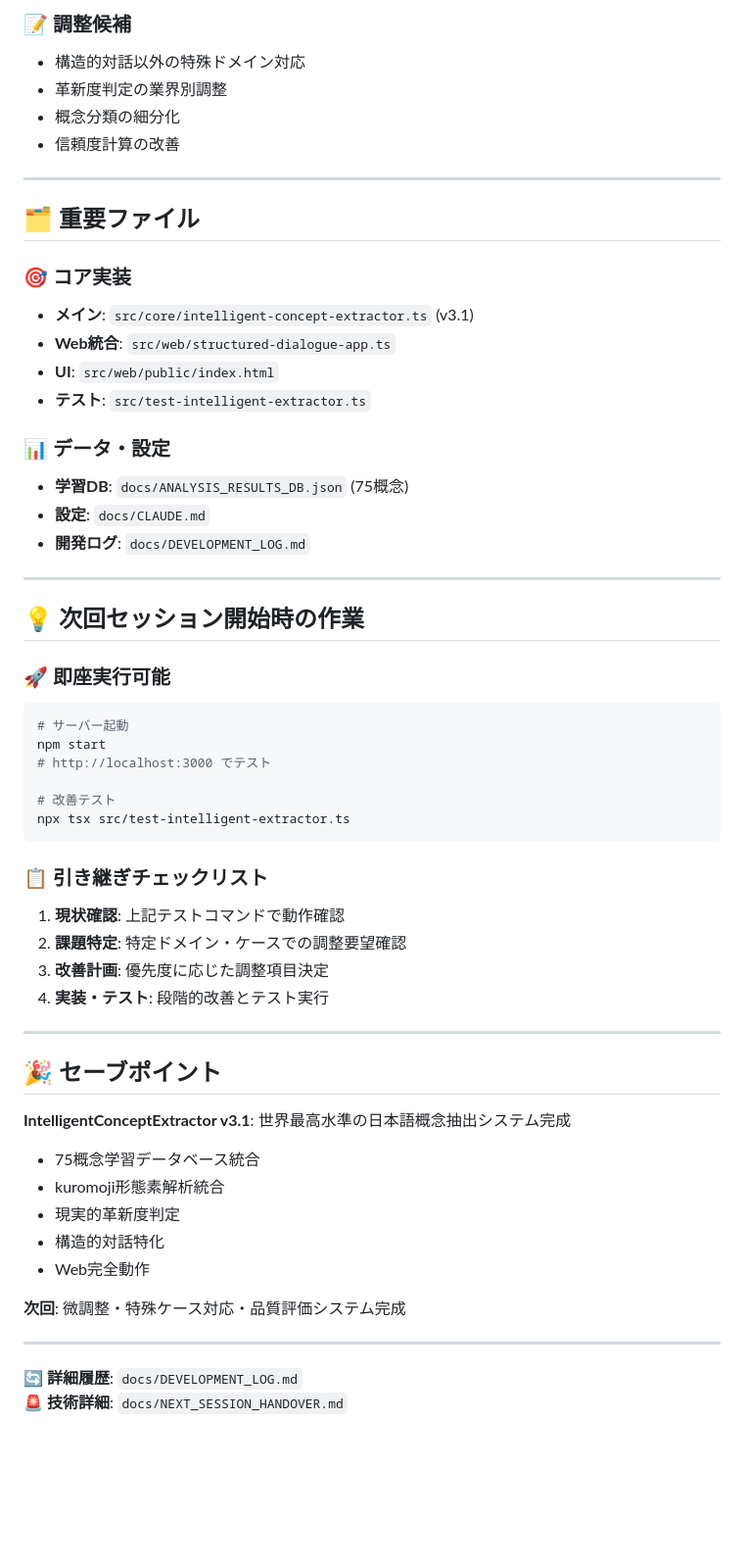
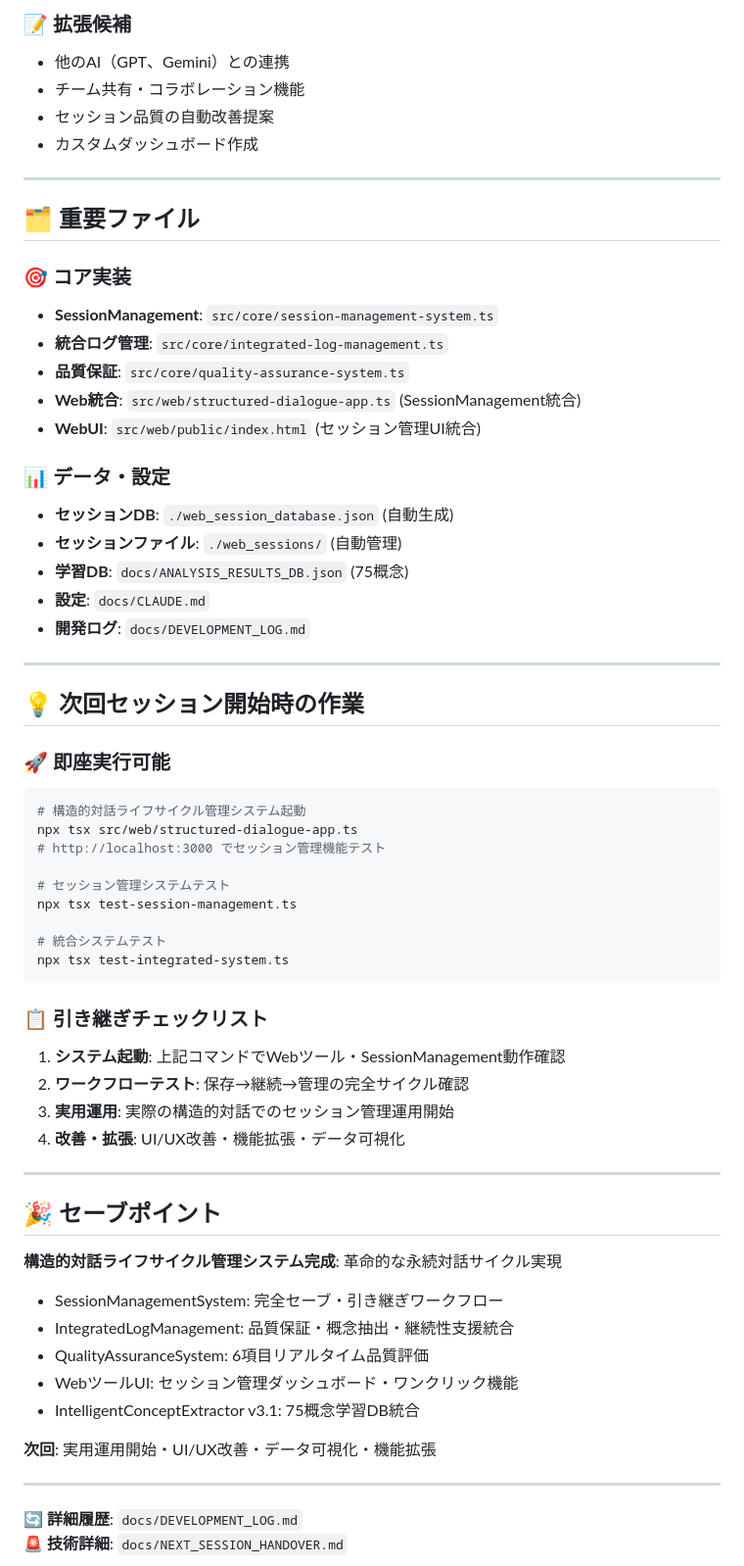
Before and after one commit to dvcampanula/structured-dialogue-tools, a Markdown page: docs/LATEST_SESSION.md, the part around one of its changes. Shown at 98% size. Rendered like a GitHub page; blank space fills up the shorter version.

````diff
--- a/docs/LATEST_SESSION.md
+++ b/docs/LATEST_SESSION.md
@@ -67,21 +71,24 @@
 
-### 📝 調整候補
-- 構造的対話以外の特殊ドメイン対応
-- 革新度判定の業界別調整
-- 概念分類の細分化
-- 信頼度計算の改善
+### 📝 拡張候補
+- 他のAI（GPT、Gemini）との連携
+- チーム共有・コラボレーション機能
+- セッション品質の自動改善提案
+- カスタムダッシュボード作成
 
 ---
 
 ## 🗂️ 重要ファイル
 
 ### 🎯 コア実装
-- **メイン**: `src/core/intelligent-concept-extractor.ts` (v3.1)
-- **Web統合**: `src/web/structured-dialogue-app.ts`
-- **UI**: `src/web/public/index.html`
-- **テスト**: `src/test-intelligent-extractor.ts`
+- **SessionManagement**: `src/core/session-management-system.ts`
+- **統合ログ管理**: `src/core/integrated-log-management.ts`
+- **品質保証**: `src/core/quality-assurance-system.ts`
+- **Web統合**: `src/web/structured-dialogue-app.ts` (SessionManagement統合)
+- **WebUI**: `src/web/public/index.html` (セッション管理UI統合)
 
 ### 📊 データ・設定
+- **セッションDB**: `./web_session_database.json` (自動生成)
+- **セッションファイル**: `./web_sessions/` (自動管理)
 - **学習DB**: `docs/ANALYSIS_RESULTS_DB.json` (75概念)
 - **設定**: `docs/CLAUDE.md`
 - **開発ログ**: `docs/DEVELOPMENT_LOG.md`
@@ -92,32 +99,35 @@
 
 ### 🚀 即座実行可能
 ```bash
-# サーバー起動
-npm start
-# http://localhost:3000 でテスト
+# 構造的対話ライフサイクル管理システム起動
+npx tsx src/web/structured-dialogue-app.ts
+# http://localhost:3000 でセッション管理機能テスト
 
-# 改善テスト
-npx tsx src/test-intelligent-extractor.ts
+# セッション管理システムテスト
+npx tsx test-session-management.ts
+
+# 統合システムテスト
+npx tsx test-integrated-system.ts
 ```
 
 ### 📋 引き継ぎチェックリスト
-1. **現状確認**: 上記テストコマンドで動作確認
-2. **課題特定**: 特定ドメイン・ケースでの調整要望確認
-3. **改善計画**: 優先度に応じた調整項目決定
-4. **実装・テスト**: 段階的改善とテスト実行
+1. **システム起動**: 上記コマンドでWebツール・SessionManagement動作確認
+2. **ワークフローテスト**: 保存→継続→管理の完全サイクル確認
+3. **実用運用**: 実際の構造的対話でのセッション管理運用開始
+4. **改善・拡張**: UI/UX改善・機能拡張・データ可視化
 
 ---
 
 ## 🎉 セーブポイント
 
-**IntelligentConceptExtractor v3.1**: 世界最高水準の日本語概念抽出システム完成
-- 75概念学習データベース統合
-- kuromoji形態素解析統合
-- 現実的革新度判定
-- 構造的対話特化
-- Web完全動作
+**構造的対話ライフサイクル管理システム完成**: 革命的な永続対話サイクル実現
+- SessionManagementSystem: 完全セーブ・引き継ぎワークフロー
+- IntegratedLogManagement: 品質保証・概念抽出・継続性支援統合
+- QualityAssuranceSystem: 6項目リアルタイム品質評価
+- WebツールUI: セッション管理ダッシュボード・ワンクリック機能
+- IntelligentConceptExtractor v3.1: 75概念学習DB統合
 
-**次回**: 微調整・特殊ケース対応・品質評価システム完成
+**次回**: 実用運用開始・UI/UX改善・データ可視化・機能拡張
 
 ---
 
````
Also changed, not shown: other parts of docs/LATEST_SESSION.md (+42 -38 lines), docs/DEVELOPMENT_LOG.md (+39 -34 lines).
